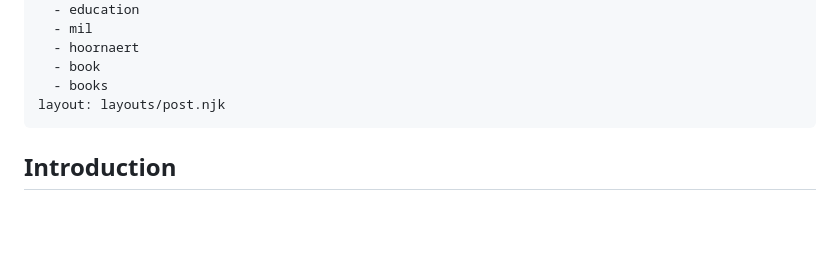
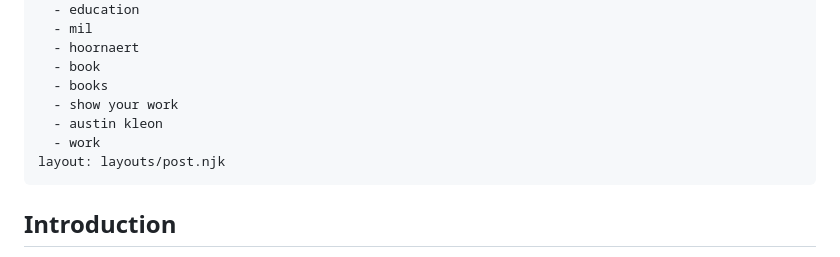
Before and after one commit to Kiog-Aser/basicblog, a Markdown page: posts/showyourwork.md, the part around the change printed below. GitHub-like rendering; blank space fills up the shorter version.

```diff
--- a/posts/showyourwork.md
+++ b/posts/showyourwork.md
@@ -10,6 +10,9 @@ tags:
   - hoornaert
   - book
   - books
+  - show your work
+  - austin kleon
+  - work
 layout: layouts/post.njk
 ---
 ## Introduction
```
Also changed, not shown: other parts of posts/showyourwork.md (+1 -2 lines).
